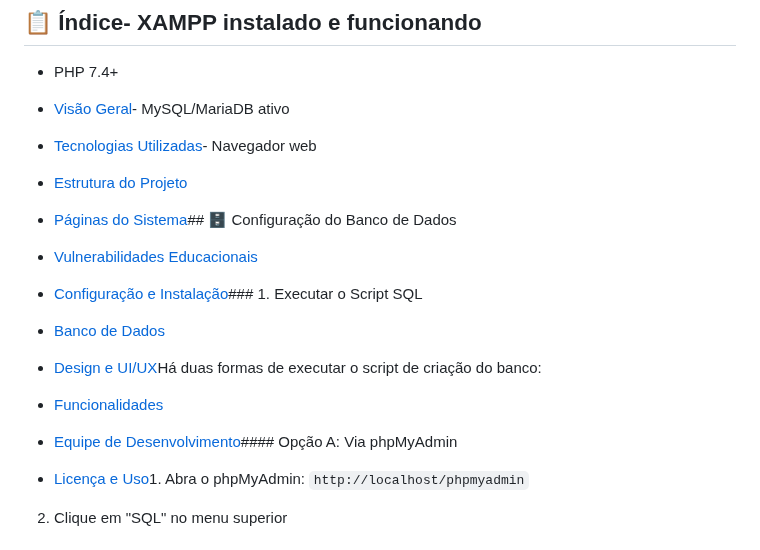
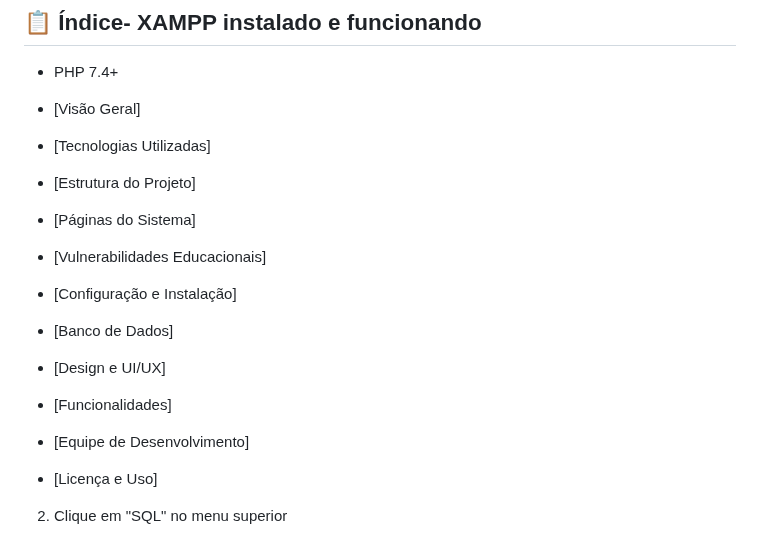
Before and after one commit to iamedusilva/azure-vuln-project, a Markdown page: README.md, the part around the change. GitHub-like rendering.

```diff
--- a/README.md
+++ b/README.md
@@ -11,27 +11,27 @@
 
 - PHP 7.4+
 
-- [Visão Geral](#-visão-geral)- MySQL/MariaDB ativo
+- [Visão Geral]
 
-- [Tecnologias Utilizadas](#️-tecnologias-utilizadas)- Navegador web
+- [Tecnologias Utilizadas]
 
-- [Estrutura do Projeto](#-estrutura-do-projeto)
+- [Estrutura do Projeto]
 
-- [Páginas do Sistema](#-páginas-do-sistema)## 🗄️ Configuração do Banco de Dados
+- [Páginas do Sistema]
 
-- [Vulnerabilidades Educacionais](#-vulnerabilidades-educacionais)
+- [Vulnerabilidades Educacionais]
 
-- [Configuração e Instalação](#️-configuração-e-instalação)### 1. Executar o Script SQL
+- [Configuração e Instalação]
 
-- [Banco de Dados](#️-banco-de-dados)
+- [Banco de Dados]
 
-- [Design e UI/UX](#-design-e-uiux)Há duas formas de executar o script de criação do banco:
+- [Design e UI/UX]
 
-- [Funcionalidades](#-funcionalidades)
+- [Funcionalidades]
 
-- [Equipe de Desenvolvimento](#-equipe-de-desenvolvimento)#### Opção A: Via phpMyAdmin
+- [Equipe de Desenvolvimento]
 
-- [Licença e Uso](#-licençe-e-uso)1. Abra o phpMyAdmin: `http://localhost/phpmyadmin`
+- [Licença e Uso]
 
 2. Clique em "SQL" no menu superior
 
```
